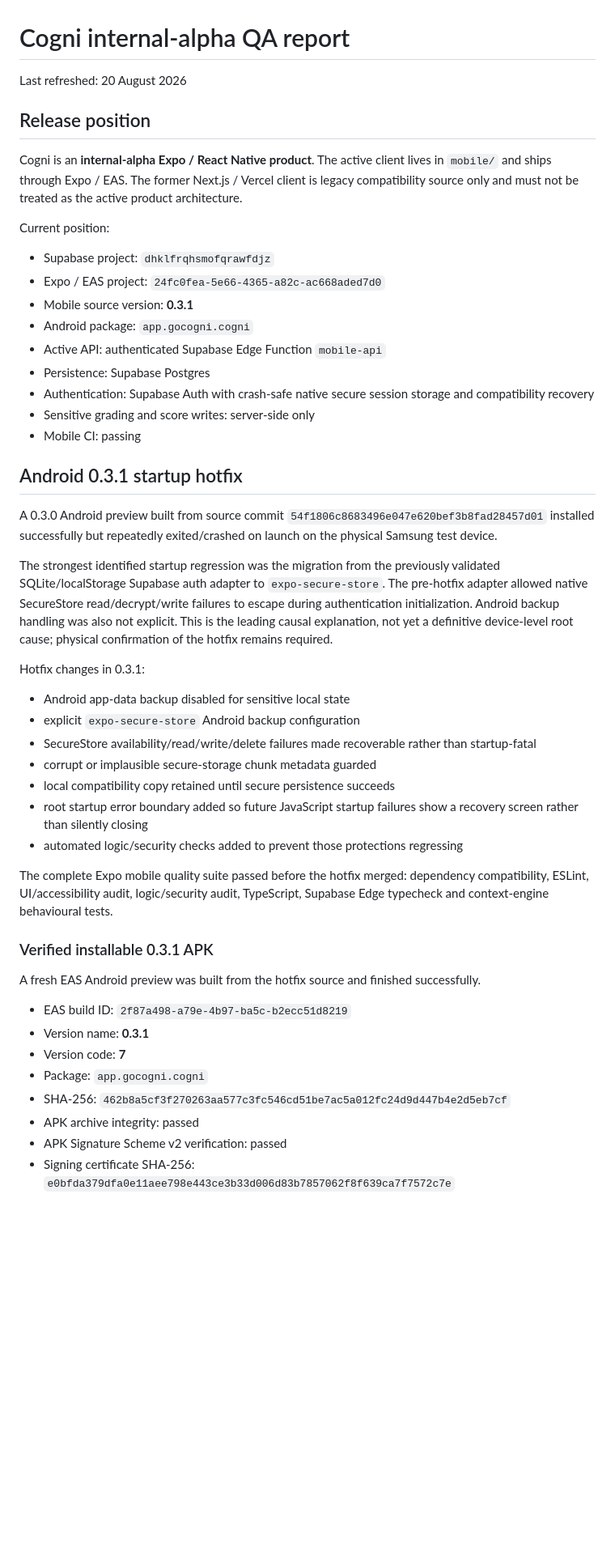
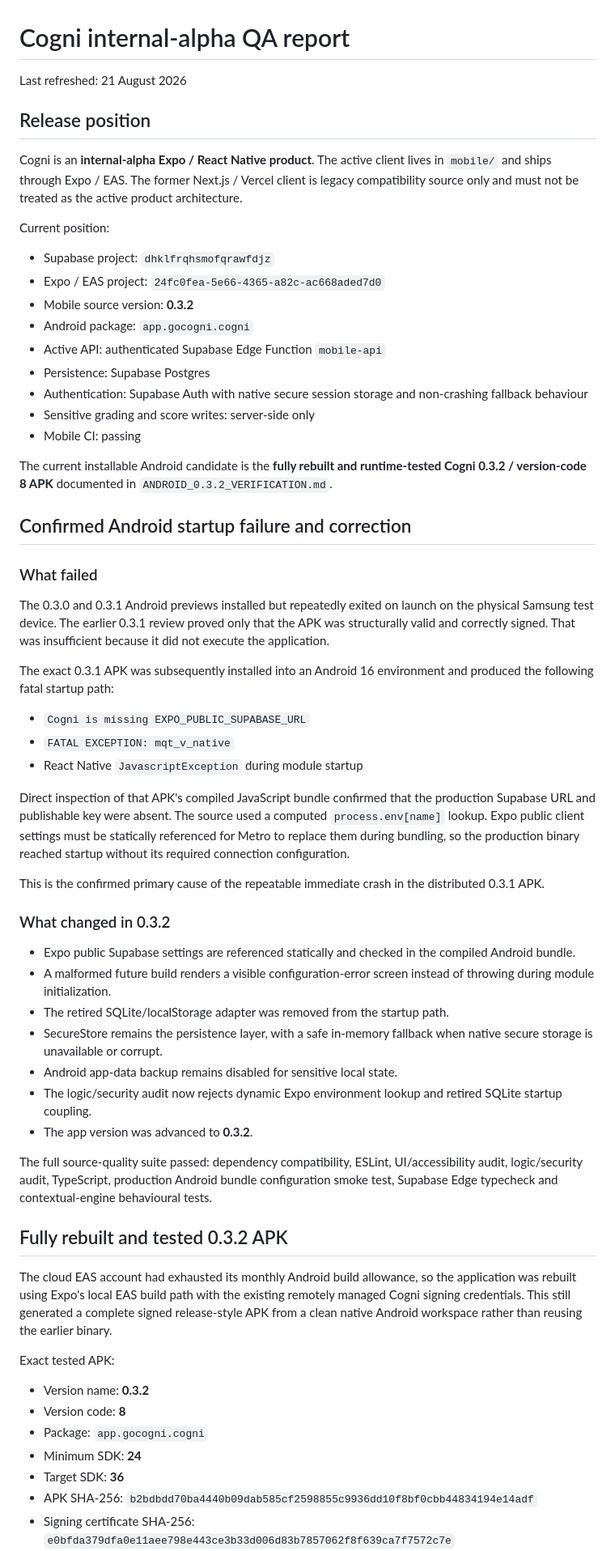
Before and after one commit to robert8p/clearframe-mvp, a Markdown page: QA_REPORT.md, the part around one of its changes. Shown at 81% size. Drawn GitHub-style; blank space fills up the shorter version.

Commit message:
Update QA source of truth for confirmed crash and tested 0.3.2

```diff
--- a/QA_REPORT.md
+++ b/QA_REPORT.md
@@ -1,6 +1,6 @@
 # Cogni internal-alpha QA report
 
-Last refreshed: 20 August 2026
+Last refreshed: 21 August 2026
 
 ## Release position
 
@@ -10,41 +10,54 @@ Current position:
 
 - Supabase project: `dhklfrqhsmofqrawfdjz`
 - Expo / EAS project: `24fc0fea-5e66-4365-a82c-ac668aded7d0`
-- Mobile source version: **0.3.1**
+- Mobile source version: **0.3.2**
 - Android package: `app.gocogni.cogni`
 - Active API: authenticated Supabase Edge Function `mobile-api`
 - Persistence: Supabase Postgres
-- Authentication: Supabase Auth with crash-safe native secure session storage and compatibility recovery
+- Authentication: Supabase Auth with native secure session storage and non-crashing fallback behaviour
 - Sensitive grading and score writes: server-side only
 - Mobile CI: passing
 
-## Android 0.3.1 startup hotfix
+The current installable Android candidate is the **fully rebuilt and runtime-tested Cogni 0.3.2 / version-code 8 APK** documented in `ANDROID_0.3.2_VERIFICATION.md`.
 
-A 0.3.0 Android preview built from source commit `54f1806c8683496e047e620bef3b8fad28457d01` installed successfully but repeatedly exited/crashed on launch on the physical Samsung test device.
+## Confirmed Android startup failure and correction
 
-The strongest identified startup regression was the migration from the previously validated SQLite/localStorage Supabase auth adapter to `expo-secure-store`. The pre-hotfix adapter allowed native SecureStore read/decrypt/write failures to escape during authentication initialization. Android backup handling was also not explicit. This is the leading causal explanation, not yet a definitive device-level root cause; physical confirmation of the hotfix remains required.
+### What failed
 
-Hotfix changes in 0.3.1:
+The 0.3.0 and 0.3.1 Android previews installed but repeatedly exited on launch on the physical Samsung test device. The earlier 0.3.1 review proved only that the APK was structurally valid and correctly signed. That was insufficient because it did not execute the application.
 
-- Android app-data backup disabled for sensitive local state
-- explicit `expo-secure-store` Android backup configuration
-- SecureStore availability/read/write/delete failures made recoverable rather than startup-fatal
-- corrupt or implausible secure-storage chunk metadata guarded
-- local compatibility copy retained until secure persistence succeeds
-- root startup error boundary added so future JavaScript startup failures show a recovery screen rather than silently closing
-- automated logic/security checks added to prevent those protections regressing
+The exact 0.3.1 APK was subsequently installed into an Android 16 environment and produced the following fatal startup path:
 
-The complete Expo mobile quality suite passed before the hotfix merged: dependency compatibility, ESLint, UI/accessibility audit, logic/security audit, TypeScript, Supabase Edge typecheck and context-engine behavioural tests.
+- `Cogni is missing EXPO_PUBLIC_SUPABASE_URL`
+- `FATAL EXCEPTION: mqt_v_native`
+- React Native `JavascriptException` during module startup
 
-### Verified installable 0.3.1 APK
+Direct inspection of that APK's compiled JavaScript bundle confirmed that the production Supabase URL and publishable key were absent. The source used a computed `process.env[name]` lookup. Expo public client settings must be statically referenced for Metro to replace them during bundling, so the production binary reached startup without its required connection configuration.
 
-A fresh EAS Android preview was built from the hotfix source and finished successfully.
+This is the confirmed primary cause of the repeatable immediate crash in the distributed 0.3.1 APK.
 
-- EAS build ID: `2f87a498-a79e-4b97-ba5c-b2ecc51d8219`
-- Version name: **0.3.1**
-- Version code: **7**
+### What changed in 0.3.2
+
+- Expo public Supabase settings are referenced statically and checked in the compiled Android bundle.
+- A malformed future build renders a visible configuration-error screen instead of throwing during module initialization.
+- The retired SQLite/localStorage adapter was removed from the startup path.
+- SecureStore remains the persistence layer, with a safe in-memory fallback when native secure storage is unavailable or corrupt.
+- Android app-data backup remains disabled for sensitive local state.
+- The logic/security audit now rejects dynamic Expo environment lookup and retired SQLite startup coupling.
+- The app version was advanced to **0.3.2**.
+
+The full source-quality suite passed: dependency compatibility, ESLint, UI/accessibility audit, logic/security audit, TypeScript, production Android bundle configuration smoke test, Supabase Edge typecheck and contextual-engine behavioural tests.
+
+## Fully rebuilt and tested 0.3.2 APK
+
+The cloud EAS account had exhausted its monthly Android build allowance, so the application was rebuilt using Expo's local EAS build path with the existing remotely managed Cogni signing credentials. This still generated a complete signed release-style APK from a clean native Android workspace rather than reusing the earlier binary.
+
+Exact tested APK:
+
+- Version name: **0.3.2**
+- Version code: **8**
 - Package: `app.gocogni.cogni`
-- SHA-256: `462b8a5cf3f270263aa577c3fc546cd51be7ac5a012fc24d9d447b4e2d5eb7cf`
-- APK archive integrity: passed
-- APK Signature Scheme v2 verification: passed
+- Minimum SDK: **24**
+- Target SDK: **36**
+- APK SHA-256: `b2bdbdd70ba4440b09dab585cf2598855c9936dd10f8bf0cbb44834194e14adf`
 - Signing certificate SHA-256: `e0bfda379dfa0e11aee798e443ce3b33d006d83b7857062f8f639ca7f7572c7e`
```
Also changed, not shown: other parts of QA_REPORT.md (+23 -10 lines).
